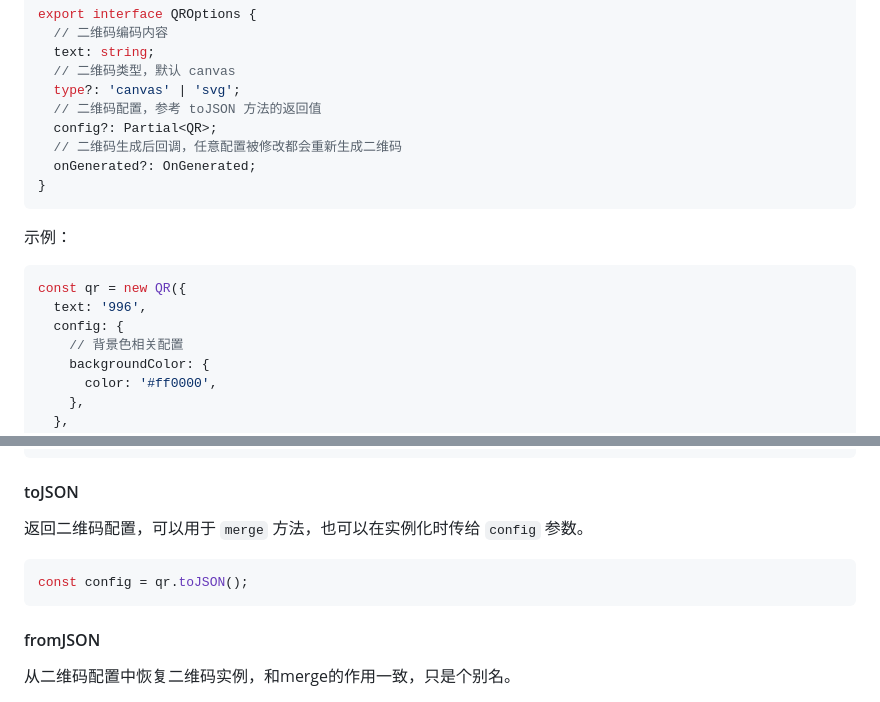
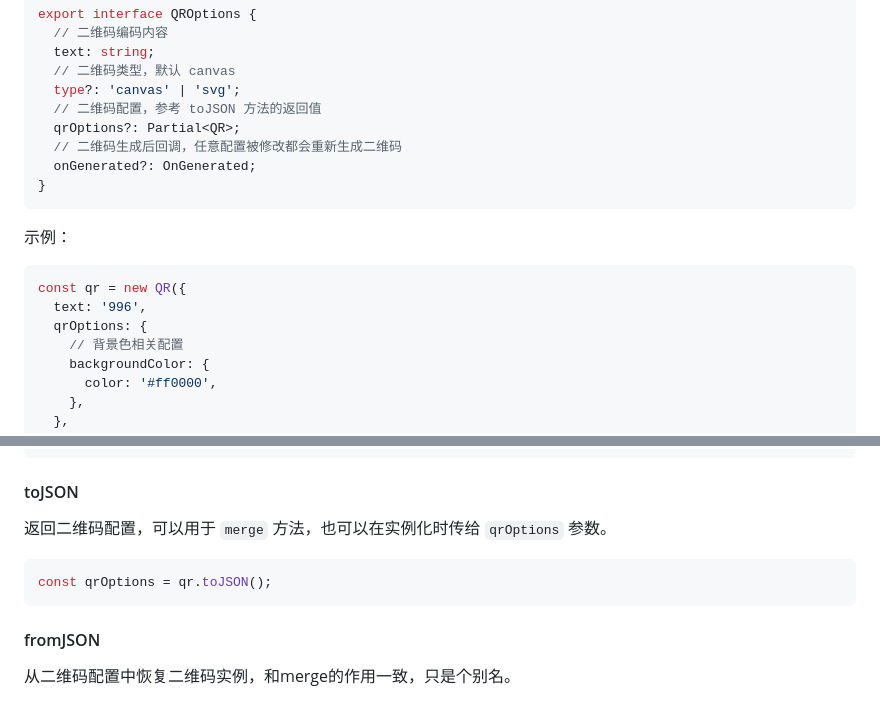
Before and after one commit to hiNISAL/qr-style, a Markdown page: readme.md, 2 parts joined by grey strips. Drawn GitHub-style.

````diff
--- a/readme.md
+++ b/readme.md
@@ -54,7 +54,7 @@ export interface QROptions {
   // 二维码类型，默认 canvas
   type?: 'canvas' | 'svg';
   // 二维码配置，参考 toJSON 方法的返回值
-  config?: Partial<QR>;
+  qrOptions?: Partial<QR>;
   // 二维码生成后回调，任意配置被修改都会重新生成二维码
   onGenerated?: OnGenerated;
 }
@@ -65,7 +65,7 @@ export interface QROptions {
 ```ts
 const qr = new QR({
   text: '996',
-  config: {
+  qrOptions: {
     // 背景色相关配置
     backgroundColor: {
       color: '#ff0000',
@@ -365,10 +365,10 @@ qr.merge({
 
 #### toJSON
 
-返回二维码配置，可以用于 `merge` 方法，也可以在实例化时传给 `config` 参数。
+返回二维码配置，可以用于 `merge` 方法，也可以在实例化时传给 `qrOptions` 参数。
 
 ```ts
-const config = qr.toJSON();
+const qrOptions = qr.toJSON();
 ```
 
 #### fromJSON
````
Also changed, not shown: readme-en.md (+4 -4 lines).
